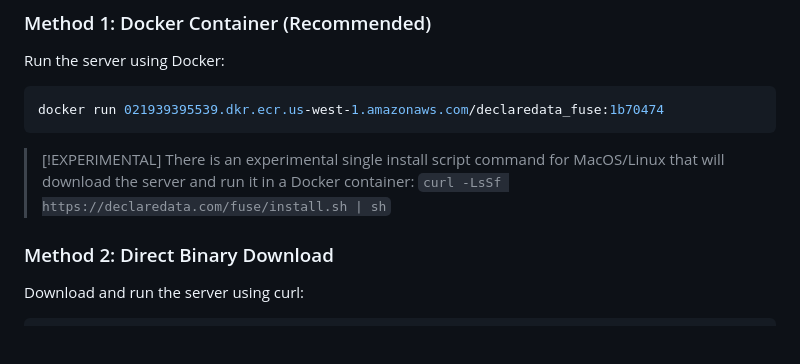
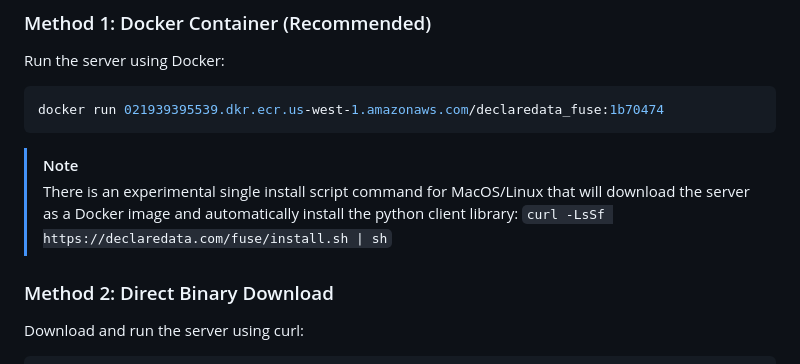
Before and after one commit to declaredata/fuse_python, a Markdown page: README.md, the part around the change. GitHub-like rendering; blank space fills up the shorter version.

Commit message:
small readme update fix

````diff
--- a/README.md
+++ b/README.md
@@ -27,8 +27,8 @@ Run the server using Docker:
 docker run 021939395539.dkr.ecr.us-west-1.amazonaws.com/declaredata_fuse:1b70474
 ```
 
-> [!EXPERIMENTAL]
-> There is an experimental single install script command for MacOS/Linux that will download the server and run it in a Docker container: `curl -LsSf https://declaredata.com/fuse/install.sh | sh`
+> [!NOTE]
+> There is an experimental single install script command for MacOS/Linux that will download the server as a Docker image and automatically install the python client library: `curl -LsSf https://declaredata.com/fuse/install.sh | sh`
 
 ### Method 2: Direct Binary Download
 
````
